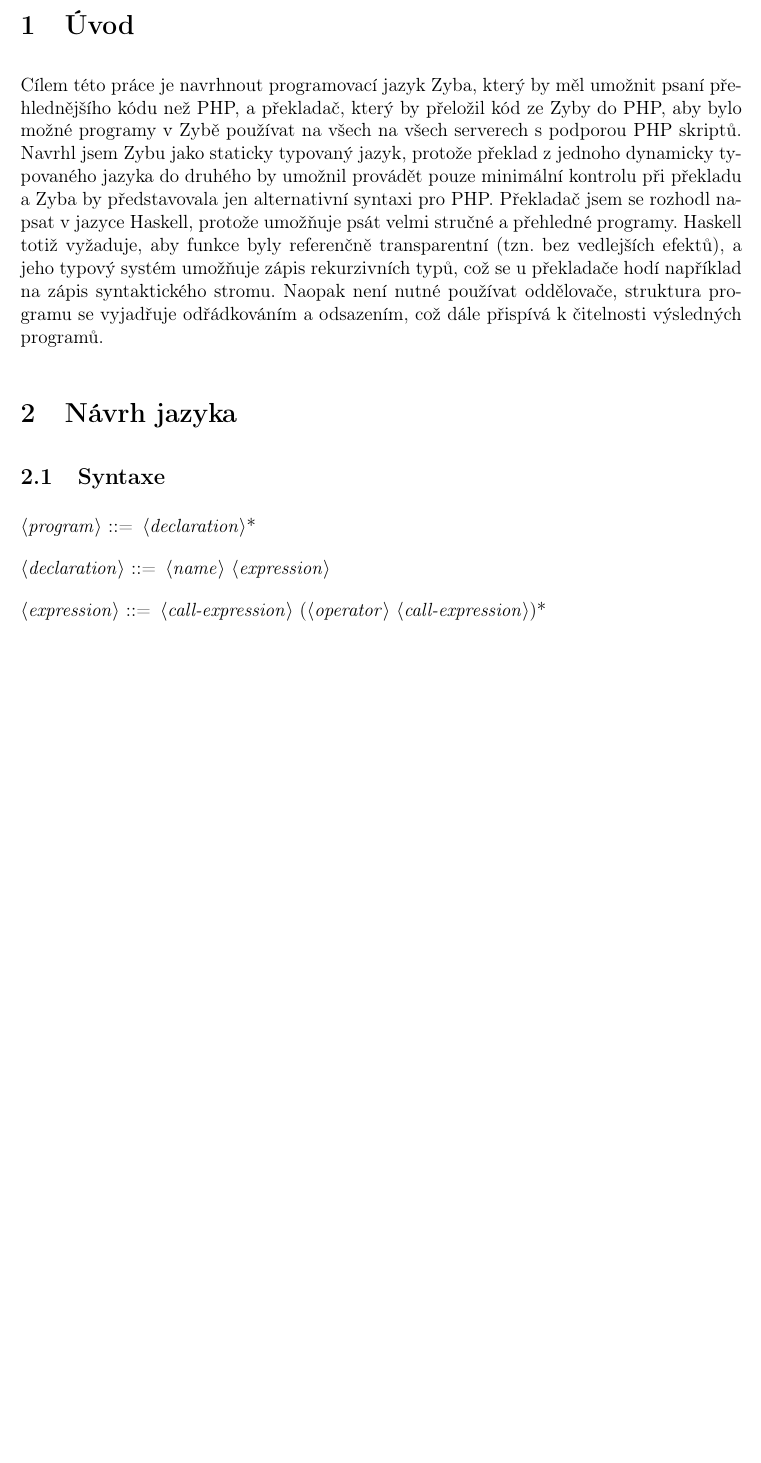
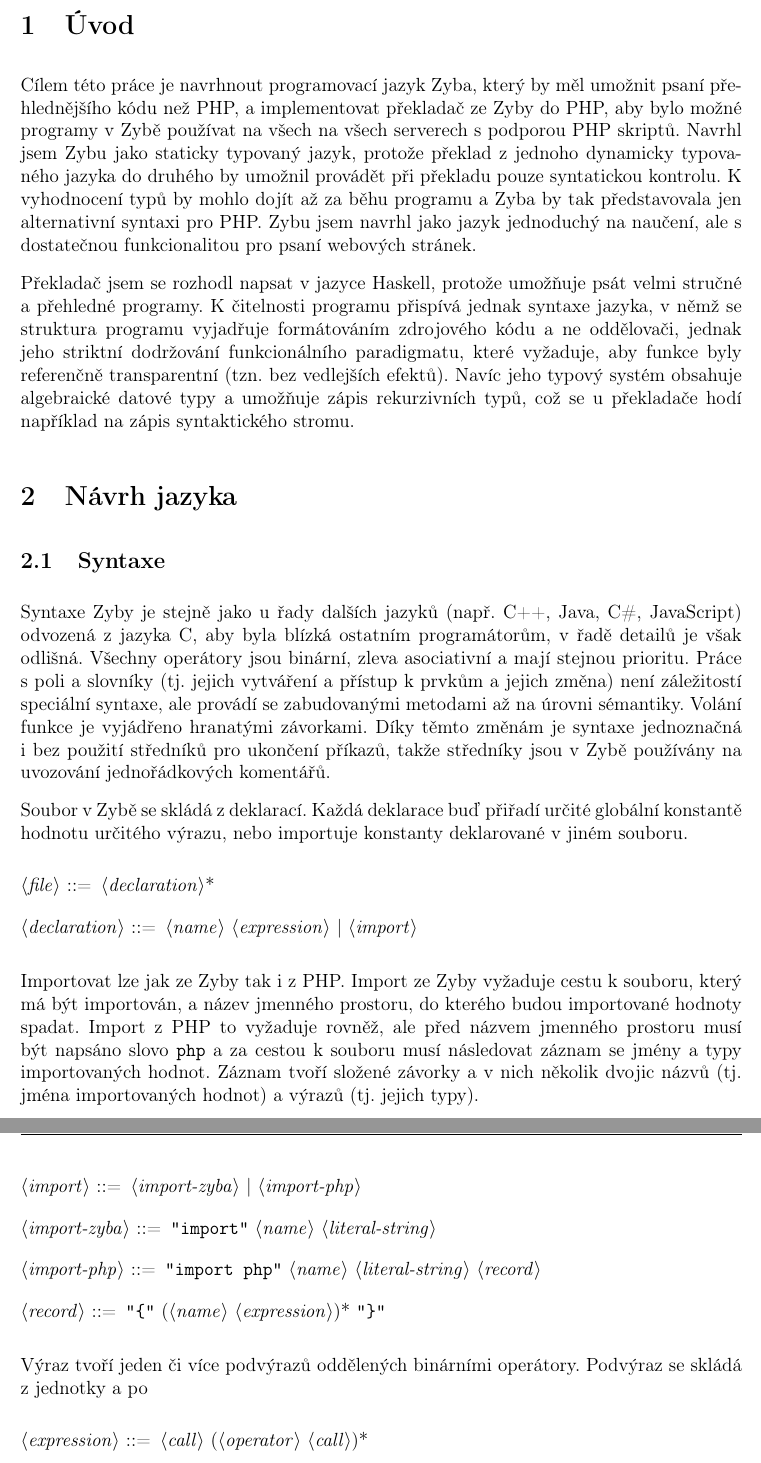
Before and after one commit to richard-blazek/ZybaCompiler, a LaTeX document (docs/SOC.tex): part of page 6 of 6 before the commit and two parts of pages 6 and 7 of 7 after it, the two joined at a grey line, cut so that both start at the same text, the shorter picture padded with empty space. Compiled offline with pdfLaTeX.

Commit message:
More consistent PHP import

```diff
--- a/docs/SOC.tex
+++ b/docs/SOC.tex
@@ -18,7 +18,7 @@
 \addbibresource{SOC.bib}
 
 \def\keyword #1{\color{keyword}#1\color{black}}
-\def\emphasis #1{\textbf{"#1"}}
+\def\emphasis #1{\textbf{\texttt{"#1"}}}
 \renewcommand{\labelitemii}{$\circ$}
 \renewcommand{\labelitemiii}{$-$}
 \makeatletter
@@ -108,21 +108,32 @@
 \tableofcontents
 \newpage
 \section{Úvod}
-Cílem této práce je navrhnout programovací jazyk Zyba, který by měl umožnit psaní přehlednějšího kódu než PHP, a překladač, který by přeložil kód ze Zyby do PHP, aby bylo možné programy v Zybě používat na všech na všech serverech s podporou PHP skriptů. Navrhl jsem Zybu jako staticky typovaný jazyk, protože překlad z jednoho dynamicky typovaného jazyka do druhého by umožnil provádět pouze minimální kontrolu při překladu a Zyba by představovala jen alternativní syntaxi pro PHP. Překladač jsem se rozhodl napsat v jazyce Haskell, protože umožňuje psát velmi stručné a přehledné programy. Haskell totiž vyžaduje, aby funkce byly referenčně transparentní (tzn. bez vedlejších efektů), a jeho typový systém umožňuje zápis rekurzivních typů, což se u překladače hodí například na zápis syntaktického stromu. Naopak není nutné používat oddělovače, struktura programu se vyjadřuje odřádkováním a odsazením, což dále přispívá k čitelnosti výsledných programů.
+Cílem této práce je navrhnout programovací jazyk Zyba, který by měl umožnit psaní přehlednějšího kódu než PHP, a implementovat překladač ze Zyby do PHP, aby bylo možné programy v Zybě používat na všech na všech serverech s podporou PHP skriptů. Navrhl jsem Zybu jako staticky typovaný jazyk, protože překlad z jednoho dynamicky typovaného jazyka do druhého by umožnil provádět při překladu pouze syntatickou kontrolu. K vyhodnocení typů by mohlo dojít až za běhu programu a Zyba by tak představovala jen alternativní syntaxi pro PHP. Zybu jsem navrhl jako jazyk jednoduchý na naučení, ale s dostatečnou funkcionalitou pro psaní webových stránek.
+
+Překladač jsem se rozhodl napsat v jazyce Haskell, protože umožňuje psát velmi stručné a přehledné programy. K čitelnosti programu přispívá jednak syntaxe jazyka, v němž se struktura programu vyjadřuje formátováním zdrojového kódu a ne oddělovači, jednak jeho striktní dodržování funkcionálního paradigmatu, které vyžaduje, aby funkce byly referenčně transparentní (tzn. bez vedlejších efektů). Navíc jeho typový systém obsahuje algebraické datové typy a umožňuje zápis rekurzivních typů, což se u překladače hodí například na zápis syntaktického stromu.
 
 \section{Návrh jazyka}
 \subsection{Syntaxe}
+Syntaxe Zyby je stejně jako u řady dalších jazyků (např. C++, Java, C\#, JavaScript) odvozená z jazyka C, aby byla blízká ostatním programátorům, v řadě detailů je však odlišná. Všechny operátory jsou binární, zleva asociativní a mají stejnou prioritu. Práce s poli a slovníky (tj. jejich vytváření a přístup k prvkům a jejich změna) není záležitostí speciální syntaxe, ale provádí se zabudovanými metodami až na úrovni sémantiky. Volání funkce je vyjádřeno hranatými závorkami. Díky těmto změnám je syntaxe jednoznačná i bez použití středníků pro ukončení příkazů, takže středníky jsou v Zybě používány na uvozování jednořádkových komentářů.
+
+Soubor v Zybě se skládá z deklarací. Každá deklarace buď přiřadí určité globální konstantě hodnotu určitého výrazu, nebo importuje konstanty deklarované v jiném souboru.
 \begin{grammar}
-<program> ::= <declaration>*
+<file> ::= <declaration>*
 
-<declaration> ::= <name> <expression>
+<declaration> ::= <name> <expression> | <import>
+\end{grammar}
 
-<expression> ::= <call-expression> (<operator> <call-expression>)*
+Importovat lze jak ze Zyby tak i z PHP. Import ze Zyby vyžaduje cestu k souboru, který má být importován, a název jmenného prostoru, do kterého budou importované hodnoty spadat. Import z PHP to vyžaduje rovněž, ale před názvem jmenného prostoru musí být napsáno slovo \texttt{php} a za cestou k souboru musí následovat záznam se jmény a typy importovaných hodnot. Záznam tvoří složené závorky a v nich několik dvojic názvů (tj. jména importovaných hodnot) a výrazů (tj. jejich typy).
+\begin{grammar}
+<import> ::= <import-zyba> | <import-php>
 
-<call-expression> ::= <value-expression> (\emphasis{.} <name> | \emphasis{[} <expression>* \emphasis{]})*
+<import-zyba> ::= \emphasis{import} <name> <literal-string>
 
-<value-expression> ::= <literal-int> | <literal-bool> | <literal-float> | <literal-string>
+<import-php> ::= \emphasis{import php} <name> <literal-string> <record>
 
-<value-expression> ::= \emphasis{(} <expression> \emphasis{)}
+<record> ::= \emphasis{\{} (<name> <expression>)* \emphasis{\}}
+\end{grammar}
 
-<value-expression> ::= \emphasis{fun} \emphasis{[} (<name>+ \emphasis{:} <expression>)* \emphasis{]} <block>
+Výraz tvoří jeden či více podvýrazů oddělených binárními operátory. Podvýraz se skládá z jednotky a po
+\begin{grammar}
+<expression> ::= <call> (<operator> <call>)*
```
Also changed, not shown: docs/SOC.pdf, docs/SOC.tex (25 more changed lines), 3 other files.
